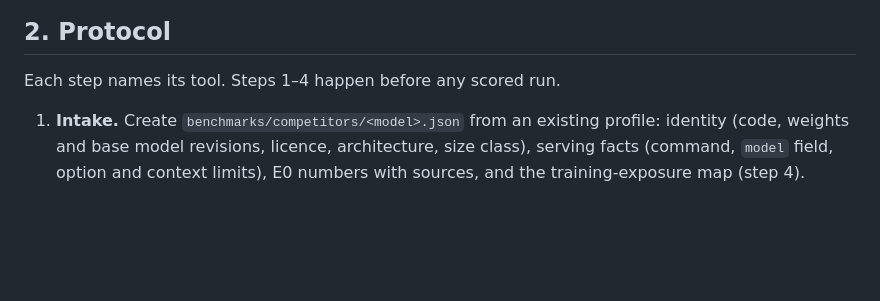
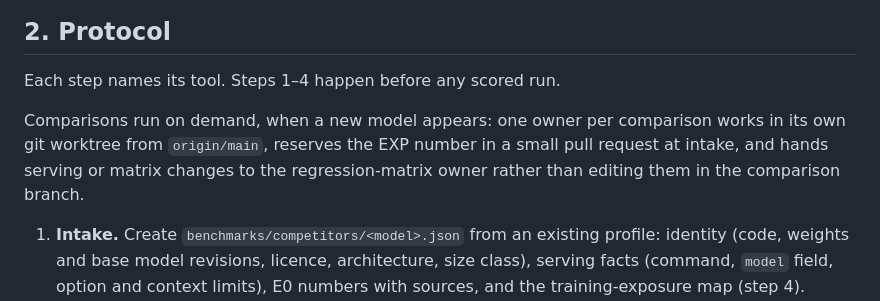
Before and after one commit to ghchinoy/dgem, a Markdown page: docs/operate/model-comparison.md, the part around the change. Drawn GitHub-style; blank space fills up the shorter version.

Commit message:
docs(compare): comparisons run on demand, one owner per comparison in its own worktree

```diff
--- a/docs/operate/model-comparison.md
+++ b/docs/operate/model-comparison.md
@@ -33,6 +33,10 @@ reported under its own name.
 ## 2. Protocol
 
 Each step names its tool. Steps 1–4 happen before any scored run.
+
+Comparisons run on demand, when a new model appears: one owner per comparison works in its own git worktree from
+`origin/main`, reserves the EXP number in a small pull request at intake, and hands serving or matrix changes to the
+regression-matrix owner rather than editing them in the comparison branch.
 
 1. **Intake.** Create `benchmarks/competitors/<model>.json` from an existing profile: identity (code, weights and base
    model revisions, licence, architecture, size class), serving facts (command, `model` field, option and context
```
Also changed, not shown: 1 other file.
